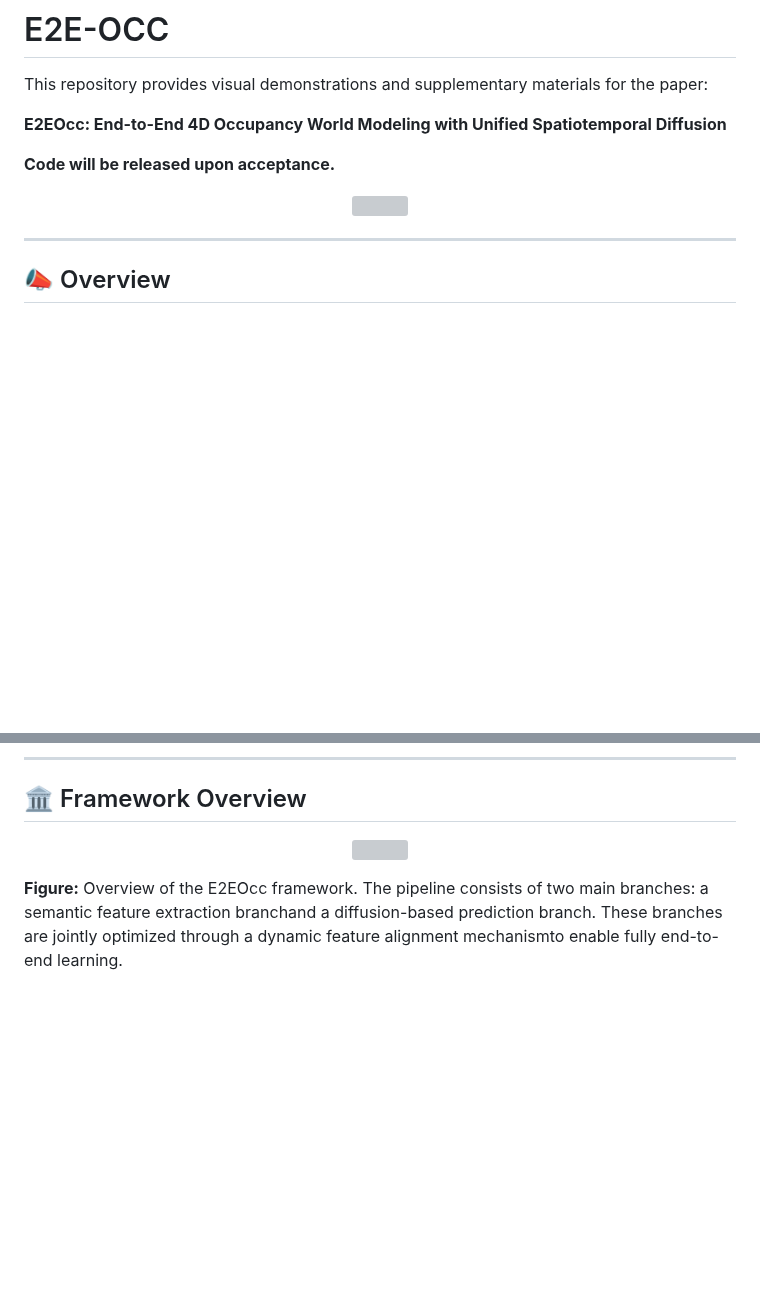
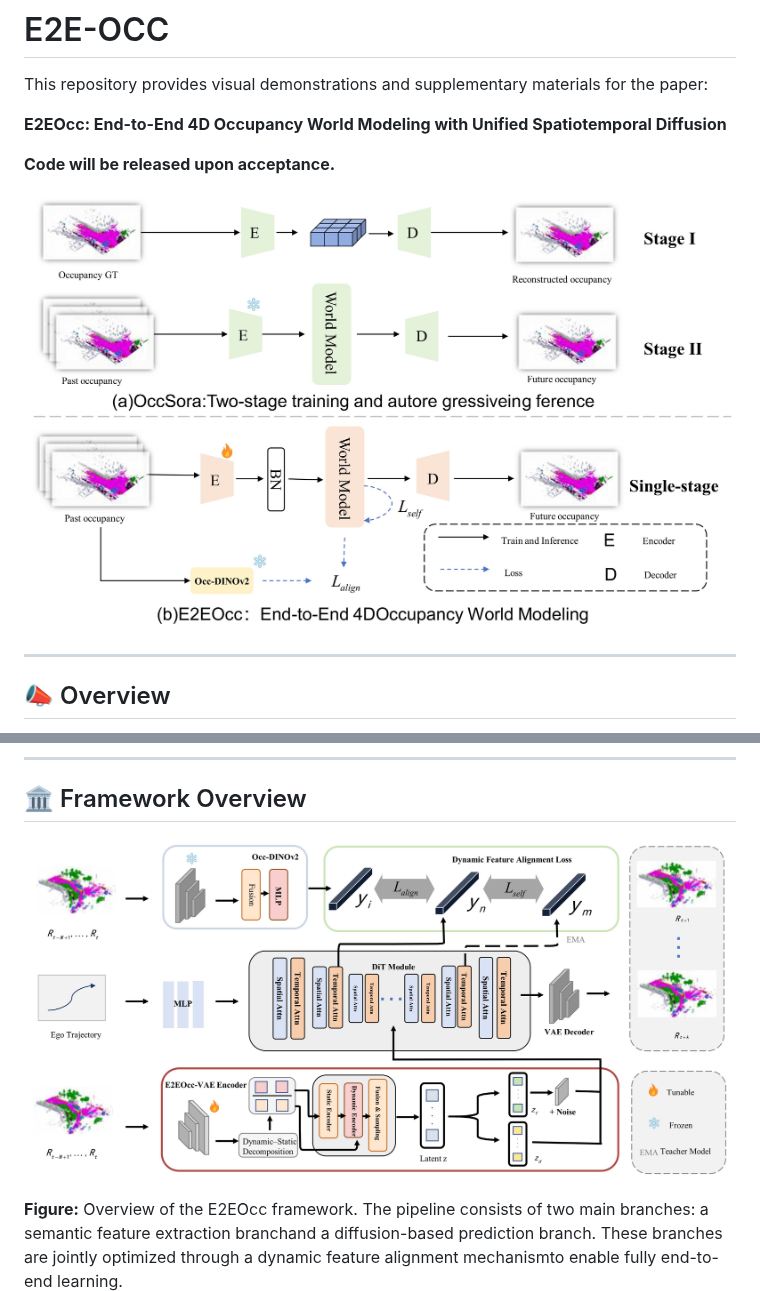
Before and after one commit to zhifeizhao06-pixel/E2E-OCC, a Markdown page: README.md, 2 parts joined by grey strips. GitHub-like rendering; blank space fills up the shorter version; grey boxes are pictures that could not be loaded.

```diff
--- a/README.md
+++ b/README.md
@@ -7,7 +7,7 @@ This repository provides visual demonstrations and supplementary materials for t
 
 **Code will be released upon acceptance.**
 <p align="center">
-  <img src="image/f1.jpg" width="900">
+  <img src="image/f1.1.jpg" width="900">
 </p>
 
 ---
@@ -24,7 +24,7 @@ We propose an integrated training scheme that jointly optimizes occupancy featur
 ## 🏛️ Framework Overview
 
 <p align="center">
-  <img src="image/f1.png" width="900">
+  <img src="image/f2.jpg" width="900">
 </p>
 
 **Figure:** Overview of the E2EOcc framework. The pipeline consists of two main branches: a semantic feature extraction branchand a diffusion-based prediction branch. These branches are jointly optimized through a dynamic feature alignment mechanismto enable fully end-to-end learning.
```
